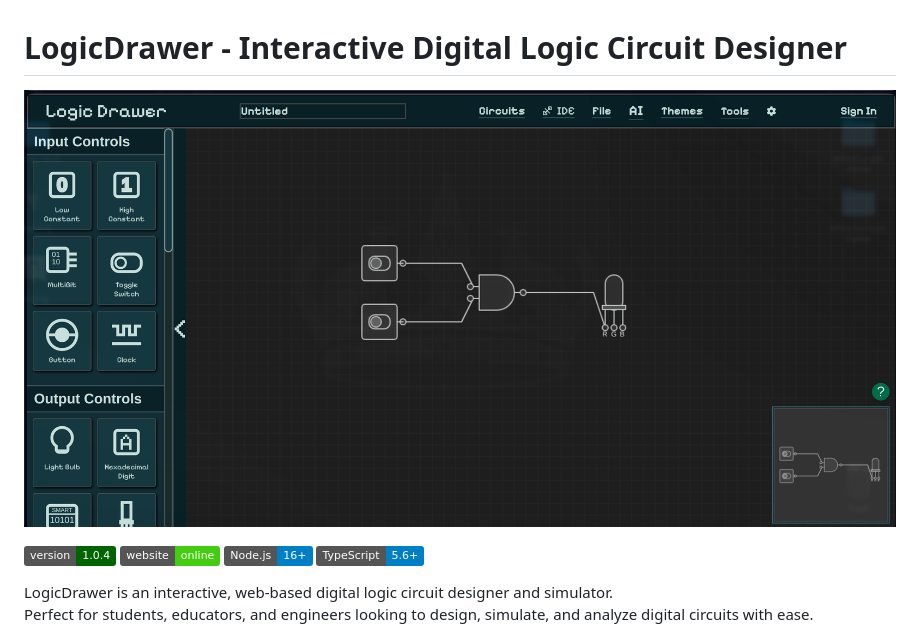
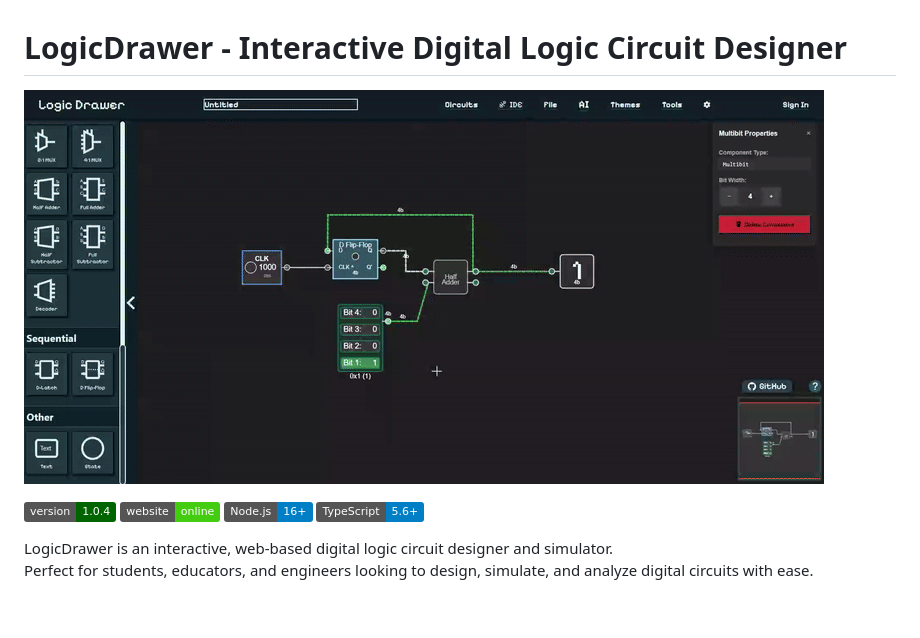
Before and after one commit to KaanAydinli/LogicDrawer, a Markdown page: README.md, the part around the change. Drawn GitHub-style; pictures changed too: public/assets/logic.gif (added); badges without logos; blank space fills up the shorter version.

Commit message:
feat: Add gif to README and landing page

```diff
--- a/README.md
+++ b/README.md
@@ -1,6 +1,6 @@
 # LogicDrawer - Interactive Digital Logic Circuit Designer
 
-![LogicDrawer Logo](public/images/LogicDrawerImg.png)
+![LogicDrawer Logo](public/assets/logic.gif)
 
 [![Version](https://img.shields.io/badge/version-1.0.4-darkgreen.svg)](package.json)
 [![Website](https://img.shields.io/badge/website-online-brightgreen.svg)](https://logicdrawer.app/)
```
Also changed, not shown: 1 other file.
